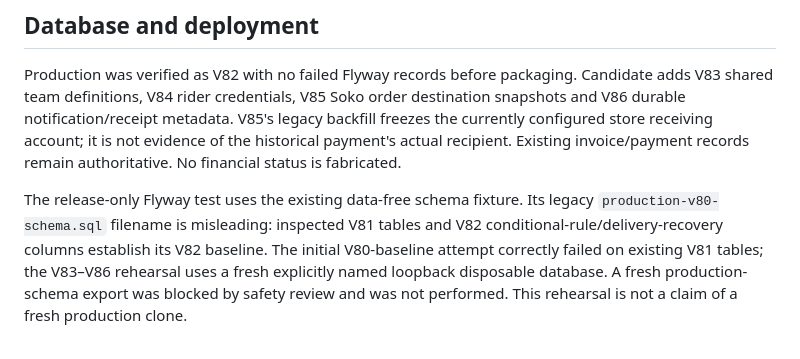
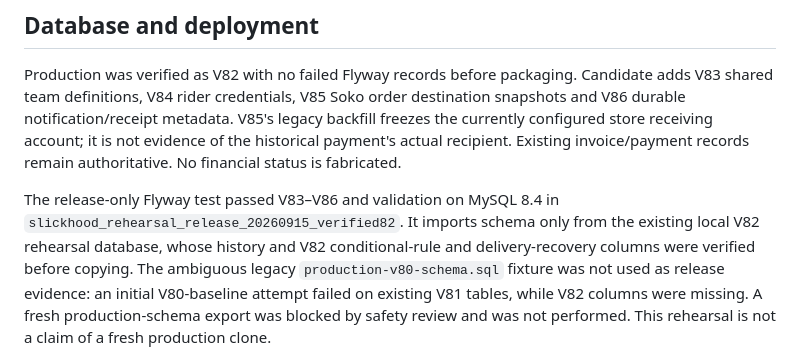
Before and after one commit to Susannjeri/slickhood-backend, a Markdown page: docs/release-20260915.md, the part around the change. Rendered like a GitHub page.

Commit message:
Record successful verified V82 to V86 migration rehearsal

```diff
--- a/docs/release-20260915.md
+++ b/docs/release-20260915.md
@@ -30,11 +30,12 @@ V85's legacy backfill freezes the currently configured store receiving account;
 it is not evidence of the historical payment's actual recipient. Existing
 invoice/payment records remain authoritative. No financial status is fabricated.
 
-The release-only Flyway test uses the existing data-free schema fixture. Its
-legacy `production-v80-schema.sql` filename is misleading: inspected V81 tables
-and V82 conditional-rule/delivery-recovery columns establish its V82 baseline.
-The initial V80-baseline attempt correctly failed on existing V81 tables;
-the V83–V86 rehearsal uses a fresh explicitly named loopback disposable database.
+The release-only Flyway test passed V83–V86 and validation on MySQL 8.4 in
+`slickhood_rehearsal_release_20260915_verified82`. It imports schema only from
+the existing local V82 rehearsal database, whose history and V82 conditional-rule
+and delivery-recovery columns were verified before copying. The ambiguous legacy
+`production-v80-schema.sql` fixture was not used as release evidence: an initial
+V80-baseline attempt failed on existing V81 tables, while V82 columns were missing.
 A fresh production-schema export was blocked by safety review and
 was not performed. This rehearsal is not a claim of a fresh production clone.
 
```
